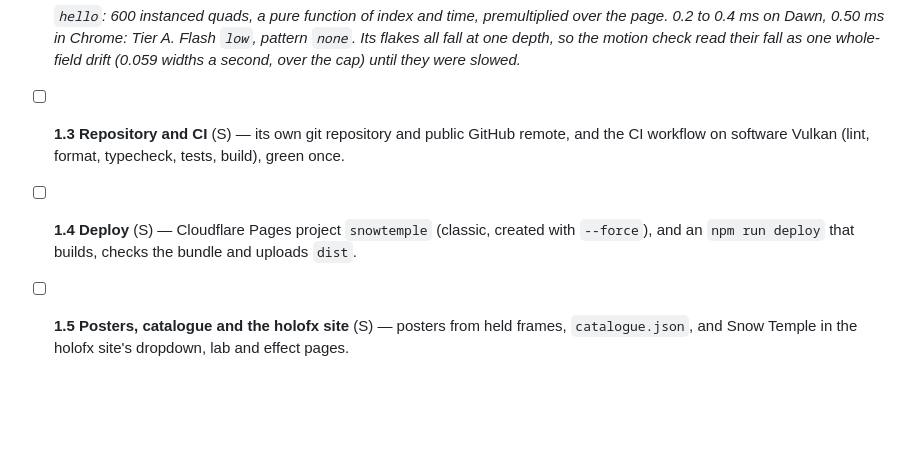
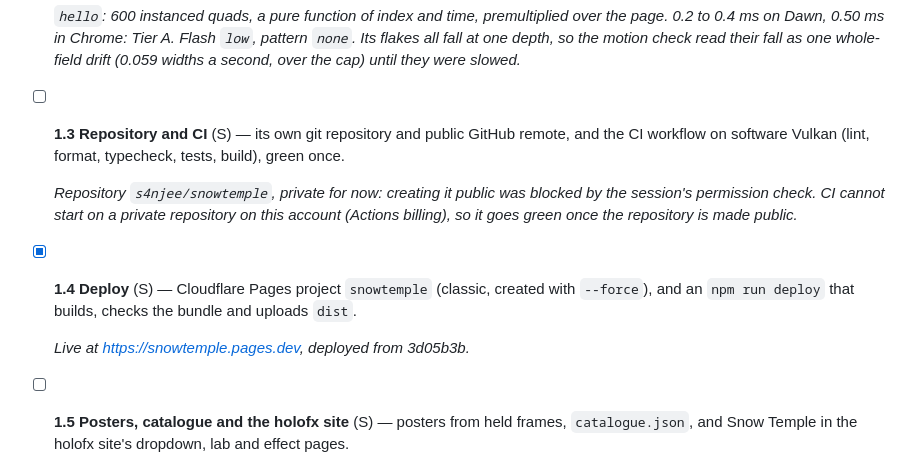
Before and after one commit to s4njee/snowtemple, a Markdown page: plan.md, the part around the change. Drawn GitHub-style; blank space fills up the shorter version.

Commit message:
plan: deploy done; CI waits on the repository going public
Co-Authored-By: Claude Opus 5.5 <noreply@anthropic.com>

```diff
--- a/plan.md
+++ b/plan.md
@@ -180,7 +180,11 @@ Story format: `ID Title [tier] (size)`. Sizes: S ≈ a day or less, M ≈ a few
   _`hello`: 600 instanced quads, a pure function of index and time, premultiplied over the page. 0.2 to 0.4 ms on Dawn, 0.50 ms in Chrome: Tier A. Flash `low`, pattern `none`. Its flakes all fall at one depth, so the motion check read their fall as one whole-field drift (0.059 widths a second, over the cap) until they were slowed._
 
 - [ ] **1.3 Repository and CI** (S) — its own git repository and public GitHub remote, and the CI workflow on software Vulkan (lint, format, typecheck, tests, build), green once.
-- [ ] **1.4 Deploy** (S) — Cloudflare Pages project `snowtemple` (classic, created with `--force`), and an `npm run deploy` that builds, checks the bundle and uploads `dist`.
+
+  _Repository `s4njee/snowtemple`, private for now: creating it public was blocked by the session's permission check. CI cannot start on a private repository on this account (Actions billing), so it goes green once the repository is made public._
+- [x] **1.4 Deploy** (S) — Cloudflare Pages project `snowtemple` (classic, created with `--force`), and an `npm run deploy` that builds, checks the bundle and uploads `dist`.
+
+  _Live at <https://snowtemple.pages.dev>, deployed from 3d05b3b._
 - [ ] **1.5 Posters, catalogue and the holofx site** (S) — posters from held frames, `catalogue.json`, and Snow Temple in the holofx site's dropdown, lab and effect pages.
 
   _Posters (9 and 12 kB) and `catalogue.json` done. Still to do: the holofx site, as for The Hero's Journey._
```
